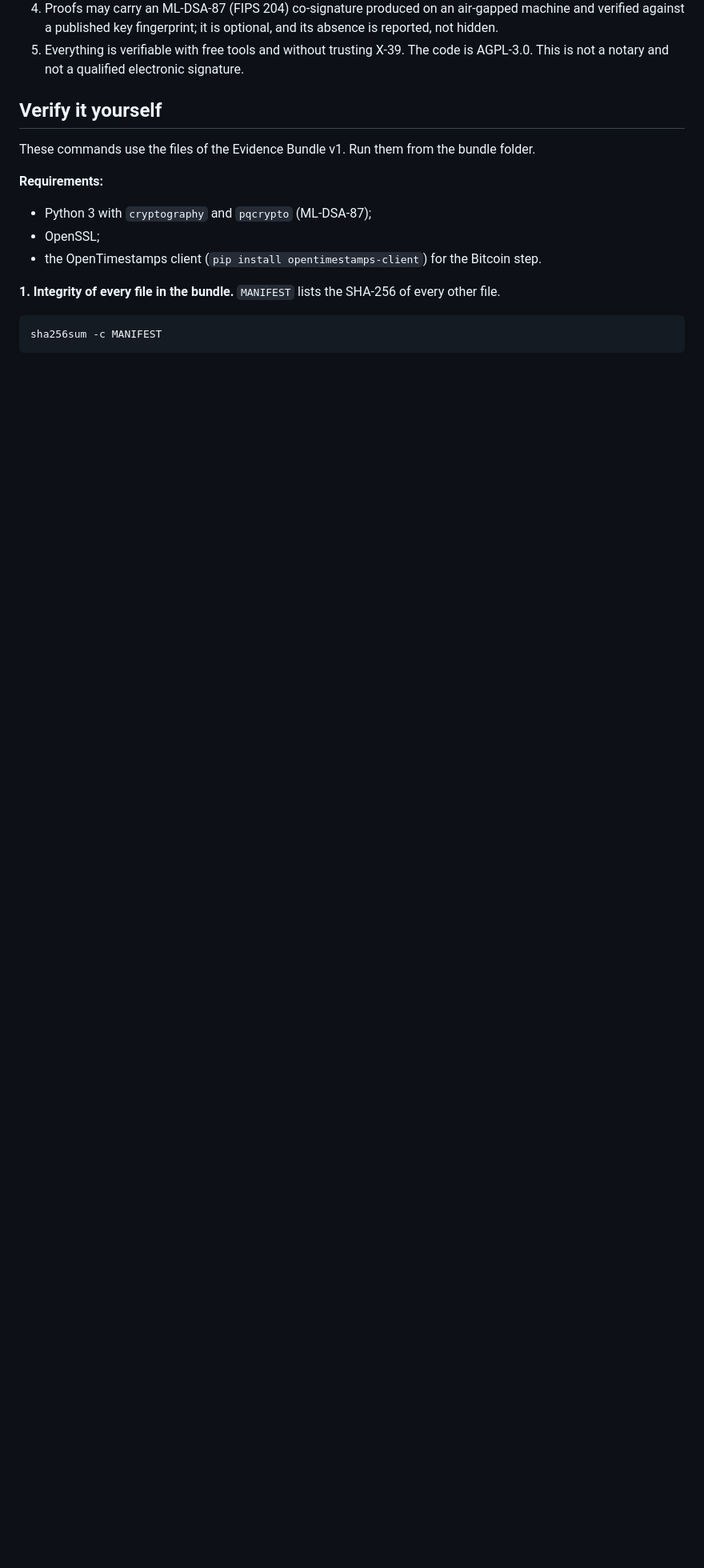
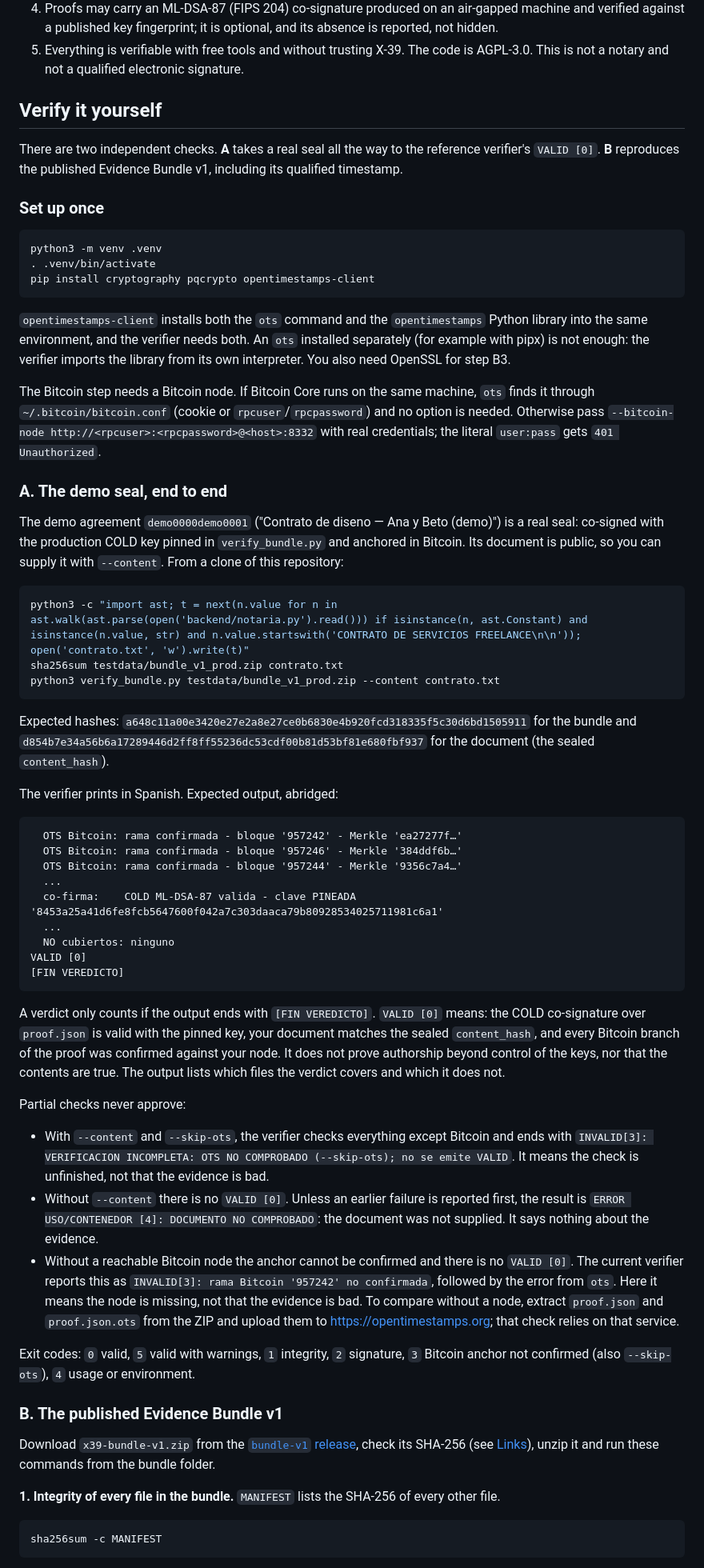
Before and after one commit to x39matrix/x39-Evidencia, a Markdown page: README.md, the part around one of its changes. Shown at 80% size. Rendered like a GitHub page; blank space fills up the shorter version.

Commit message:
README: verificacion de principio a fin con el sello demo y el verificador estricto
- Nuevo apartado A: el sello demo0000demo0001 (testdata/bundle_v1_prod.zip),
  co-firmado con la clave COLD de produccion y con documento publico, hasta
  VALID [0] con --content y nodo Bitcoin propio. Salida esperada, hashes y
  codigos de salida.
- Comprobaciones parciales descritas como tales: --skip-ots, sin --content y
  sin nodo no aprueban, y se explica que significa cada resultado.
- Instalacion en venv con opentimestamps-client (CLI y libreria en el mismo
  interprete). Nodo local sin --bitcoin-node; se retira el ejemplo user:pass.
- Apartado B (bundle v1): se aclara que trae su propio verificador, anterior
  y mas permisivo, y que VALID (OTS omitido) es un resultado parcial.
  Salida esperada de ots verify para el acta (bloque 966822).

````diff
--- a/README.md
+++ b/README.md
@@ -15,12 +15,59 @@ X-39 Evidencia is a proof-of-existence layer for documents.
 
 ## Verify it yourself
 
-These commands use the files of the Evidence Bundle v1. Run them from the bundle folder.
+There are two independent checks. **A** takes a real seal all the way to the reference verifier's `VALID [0]`. **B** reproduces the published Evidence Bundle v1, including its qualified timestamp.
 
-**Requirements:**
-- Python 3 with `cryptography` and `pqcrypto` (ML-DSA-87);
-- OpenSSL;
-- the OpenTimestamps client (`pip install opentimestamps-client`) for the Bitcoin step.
+### Set up once
+
+```sh
+python3 -m venv .venv
+. .venv/bin/activate
+pip install cryptography pqcrypto opentimestamps-client
+```
+
+`opentimestamps-client` installs both the `ots` command and the `opentimestamps` Python library into the same environment, and the verifier needs both. An `ots` installed separately (for example with pipx) is not enough: the verifier imports the library from its own interpreter. You also need OpenSSL for step B3.
+
+The Bitcoin step needs a Bitcoin node. If Bitcoin Core runs on the same machine, `ots` finds it through `~/.bitcoin/bitcoin.conf` (cookie or `rpcuser`/`rpcpassword`) and no option is needed. Otherwise pass `--bitcoin-node http://<rpcuser>:<rpcpassword>@<host>:8332` with real credentials; the literal `user:pass` gets `401 Unauthorized`.
+
+### A. The demo seal, end to end
+
+The demo agreement `demo0000demo0001` ("Contrato de diseno — Ana y Beto (demo)") is a real seal: co-signed with the production COLD key pinned in `verify_bundle.py` and anchored in Bitcoin. Its document is public, so you can supply it with `--content`. From a clone of this repository:
+
+```sh
+python3 -c "import ast; t = next(n.value for n in ast.walk(ast.parse(open('backend/notaria.py').read())) if isinstance(n, ast.Constant) and isinstance(n.value, str) and n.value.startswith('CONTRATO DE SERVICIOS FREELANCE\n\n')); open('contrato.txt', 'w').write(t)"
+sha256sum testdata/bundle_v1_prod.zip contrato.txt
+python3 verify_bundle.py testdata/bundle_v1_prod.zip --content contrato.txt
+```
+
+Expected hashes: `a648c11a00e3420e27e2a8e27ce0b6830e4b920fcd318335f5c30d6bd1505911` for the bundle and `d854b7e34a56b6a17289446d2ff8ff55236dc53cdf00b81d53bf81e680fbf937` for the document (the sealed `content_hash`).
+
+The verifier prints in Spanish. Expected output, abridged:
+
+```text
+  OTS Bitcoin: rama confirmada - bloque '957242' - Merkle 'ea27277f…'
+  OTS Bitcoin: rama confirmada - bloque '957246' - Merkle '384ddf6b…'
+  OTS Bitcoin: rama confirmada - bloque '957244' - Merkle '9356c7a4…'
+  ...
+  co-firma:    COLD ML-DSA-87 valida - clave PINEADA '8453a25a41d6fe8fcb5647600f042a7c303daaca79b80928534025711981c6a1'
+  ...
+  NO cubiertos: ninguno
+VALID [0]
+[FIN VEREDICTO]
+```
+
+A verdict only counts if the output ends with `[FIN VEREDICTO]`. `VALID [0]` means: the COLD co-signature over `proof.json` is valid with the pinned key, your document matches the sealed `content_hash`, and every Bitcoin branch of the proof was confirmed against your node. It does not prove authorship beyond control of the keys, nor that the contents are true. The output lists which files the verdict covers and which it does not.
+
+Partial checks never approve:
+
+- With `--content` and `--skip-ots`, the verifier checks everything except Bitcoin and ends with `INVALID[3]: VERIFICACION INCOMPLETA: OTS NO COMPROBADO (--skip-ots); no se emite VALID`. It means the check is unfinished, not that the evidence is bad.
+- Without `--content` there is no `VALID [0]`. Unless an earlier failure is reported first, the result is `ERROR USO/CONTENEDOR [4]: DOCUMENTO NO COMPROBADO`: the document was not supplied. It says nothing about the evidence.
+- Without a reachable Bitcoin node the anchor cannot be confirmed and there is no `VALID [0]`. The current verifier reports this as `INVALID[3]: rama Bitcoin '957242' no confirmada`, followed by the error from `ots`. Here it means the node is missing, not that the evidence is bad. To compare without a node, extract `proof.json` and `proof.json.ots` from the ZIP and upload them to <https://opentimestamps.org>; that check relies on that service.
+
+Exit codes: `0` valid, `5` valid with warnings, `1` integrity, `2` signature, `3` Bitcoin anchor not confirmed (also `--skip-ots`), `4` usage or environment.
+
+### B. The published Evidence Bundle v1
+
+Download `x39-bundle-v1.zip` from the [`bundle-v1` release](https://github.com/x39matrix/x39-Evidencia/releases/tag/bundle-v1), check its SHA-256 (see [Links](#links)), unzip it and run these commands from the bundle folder.
 
 **1. Integrity of every file in the bundle.** `MANIFEST` lists the SHA-256 of every other file.
 
````
Also changed, not shown: other parts of README.md (+8 -5 lines).
